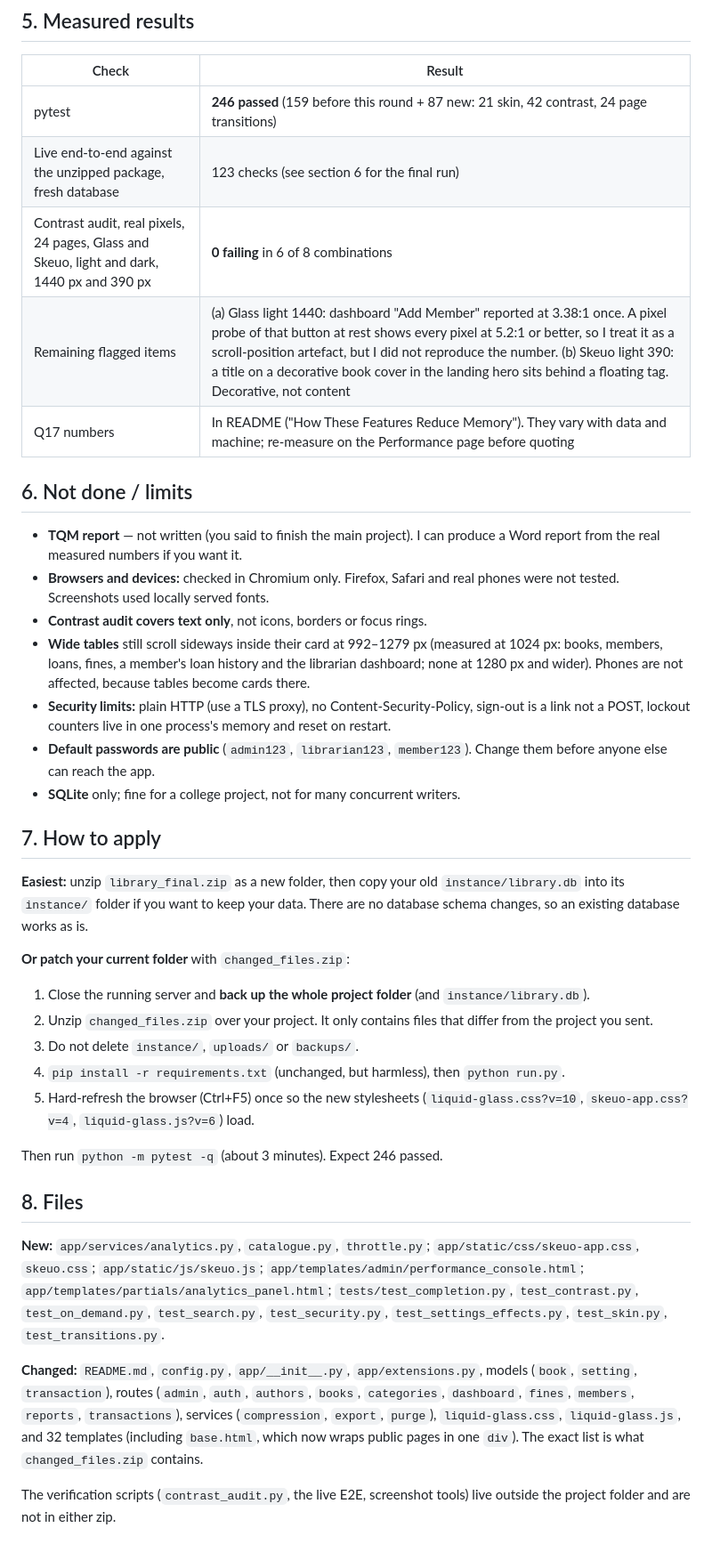
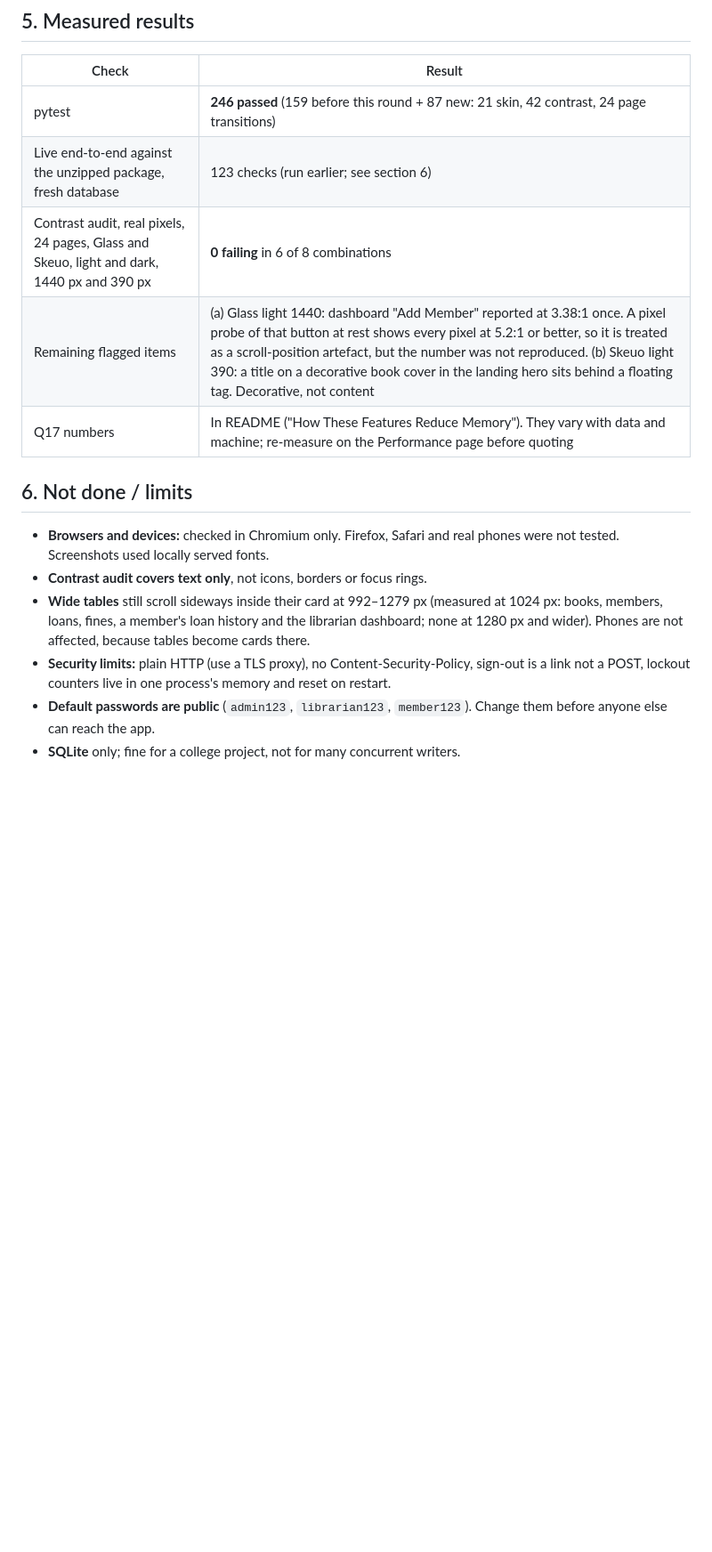
Before and after one commit to Vivekbohra99-programer/LibraryMS, a Markdown page: CHANGES.md, the part around one of its changes. Shown at 89% size. Drawn GitHub-style; blank space fills up the shorter version.

Commit message:
Update change log: remove outdated notes

```diff
--- a/CHANGES.md
+++ b/CHANGES.md
@@ -66,38 +66,16 @@ Earlier in the project (see the README for detail): login lockout, security head
 | Check | Result |
 |-------|--------|
 | pytest | **246 passed** (159 before this round + 87 new: 21 skin, 42 contrast, 24 page transitions) |
-| Live end-to-end against the unzipped package, fresh database | 123 checks (see section 6 for the final run) |
+| Live end-to-end against the unzipped package, fresh database | 123 checks (run earlier; see section 6) |
 | Contrast audit, real pixels, 24 pages, Glass and Skeuo, light and dark, 1440 px and 390 px | **0 failing** in 6 of 8 combinations |
-| Remaining flagged items | (a) Glass light 1440: dashboard "Add Member" reported at 3.38:1 once. A pixel probe of that button at rest shows every pixel at 5.2:1 or better, so I treat it as a scroll-position artefact, but I did not reproduce the number. (b) Skeuo light 390: a title on a decorative book cover in the landing hero sits behind a floating tag. Decorative, not content |
+| Remaining flagged items | (a) Glass light 1440: dashboard "Add Member" reported at 3.38:1 once. A pixel probe of that button at rest shows every pixel at 5.2:1 or better, so it is treated as a scroll-position artefact, but the number was not reproduced. (b) Skeuo light 390: a title on a decorative book cover in the landing hero sits behind a floating tag. Decorative, not content |
 | Q17 numbers | In README ("How These Features Reduce Memory"). They vary with data and machine; re-measure on the Performance page before quoting |
 
 ## 6. Not done / limits
 
-- **TQM report** — not written (you said to finish the main project). I can produce a Word report from the real measured numbers if you want it.
 - **Browsers and devices:** checked in Chromium only. Firefox, Safari and real phones were not tested. Screenshots used locally served fonts.
 - **Contrast audit covers text only**, not icons, borders or focus rings.
 - **Wide tables** still scroll sideways inside their card at 992–1279 px (measured at 1024 px: books, members, loans, fines, a member's loan history and the librarian dashboard; none at 1280 px and wider). Phones are not affected, because tables become cards there.
 - **Security limits:** plain HTTP (use a TLS proxy), no Content-Security-Policy, sign-out is a link not a POST, lockout counters live in one process's memory and reset on restart.
 - **Default passwords are public** (`admin123`, `librarian123`, `member123`). Change them before anyone else can reach the app.
 - **SQLite** only; fine for a college project, not for many concurrent writers.
-
-## 7. How to apply
-
-**Easiest:** unzip `library_final.zip` as a new folder, then copy your old `instance/library.db` into its `instance/` folder if you want to keep your data. There are no database schema changes, so an existing database works as is.
-
-**Or patch your current folder** with `changed_files.zip`:
-1. Close the running server and **back up the whole project folder** (and `instance/library.db`).
-2. Unzip `changed_files.zip` over your project. It only contains files that differ from the project you sent.
-3. Do not delete `instance/`, `uploads/` or `backups/`.
-4. `pip install -r requirements.txt` (unchanged, but harmless), then `python run.py`.
-5. Hard-refresh the browser (Ctrl+F5) once so the new stylesheets (`liquid-glass.css?v=10`, `skeuo-app.css?v=4`, `liquid-glass.js?v=6`) load.
-
-Then run `python -m pytest -q` (about 3 minutes). Expect 246 passed.
-
-## 8. Files
-
-**New:** `app/services/analytics.py`, `catalogue.py`, `throttle.py`; `app/static/css/skeuo-app.css`, `skeuo.css`; `app/static/js/skeuo.js`; `app/templates/admin/performance_console.html`; `app/templates/partials/analytics_panel.html`; `tests/test_completion.py`, `test_contrast.py`, `test_on_demand.py`, `test_search.py`, `test_security.py`, `test_settings_effects.py`, `test_skin.py`, `test_transitions.py`.
-
-**Changed:** `README.md`, `config.py`, `app/__init__.py`, `app/extensions.py`, models (`book`, `setting`, `transaction`), routes (`admin`, `auth`, `authors`, `books`, `categories`, `dashboard`, `fines`, `members`, `reports`, `transactions`), services (`compression`, `export`, `purge`), `liquid-glass.css`, `liquid-glass.js`, and 32 templates (including `base.html`, which now wraps public pages in one `div`). The exact list is what `changed_files.zip` contains.
-
-The verification scripts (`contrast_audit.py`, the live E2E, screenshot tools) live outside the project folder and are not in either zip.
```
Also changed, not shown: other parts of CHANGES.md (+5 -5 lines).
